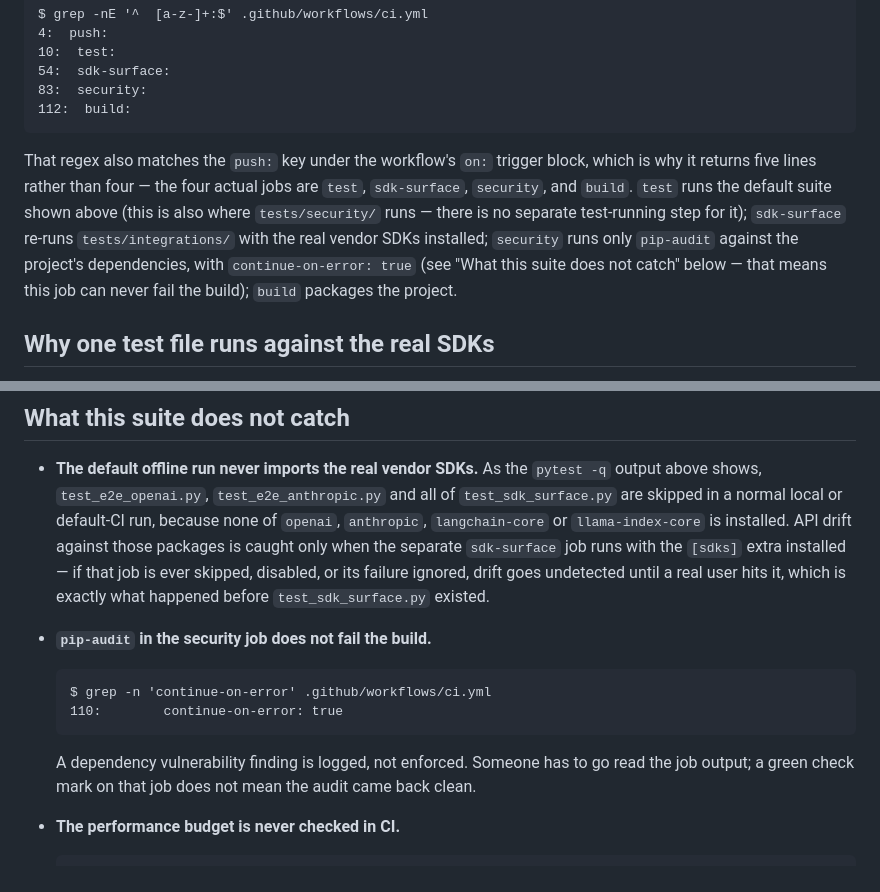
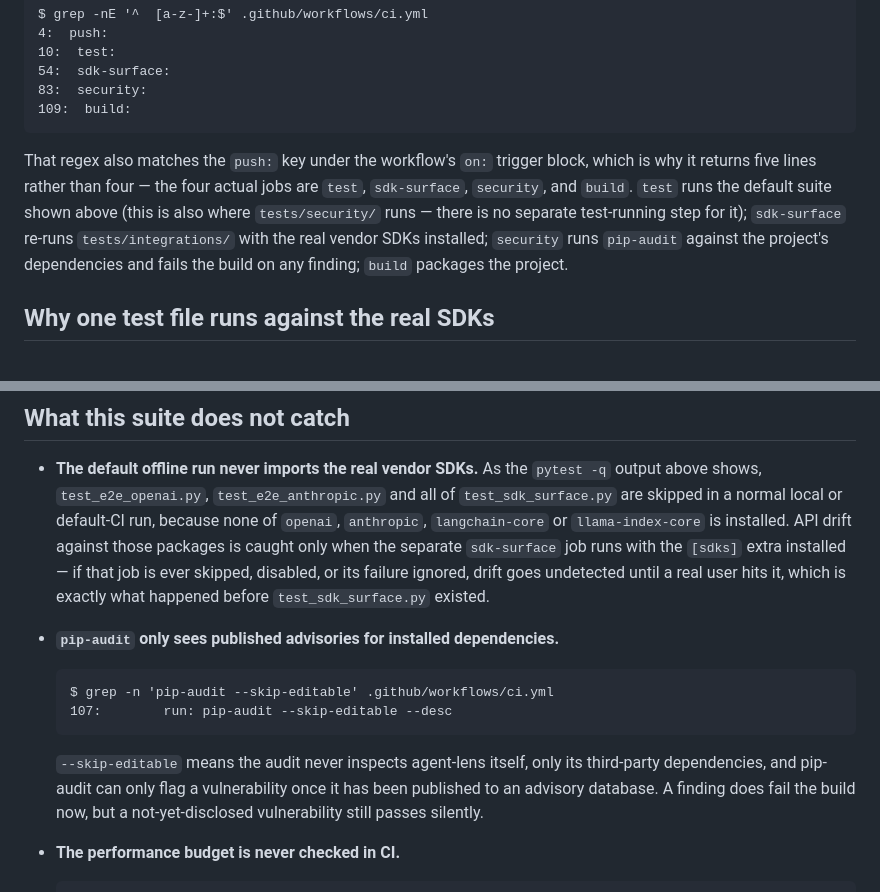
Before and after one commit to RAJUSHANIGARAPU/agent-lens, a Markdown page: docs/TESTING.md, 2 parts joined by grey strips. GitHub-like rendering.

Commit message:
docs(testing): the security job now fails the build
The security job's line number shifted and its continue-on-error
behavior is gone after the previous commit, so the CI-job-name
transcript, the job-description prose, and the "what this suite
does not catch" bullet were all stale. Re-ran the grep transcripts
against the edited workflow and replaced the continue-on-error
bullet with one that is still true: --skip-editable means the audit
never inspects agent-lens itself, and pip-audit only knows about
published advisories.

````diff
--- a/docs/TESTING.md
+++ b/docs/TESTING.md
@@ -244,7 +244,7 @@ $ grep -nE '^  [a-z-]+:$' .github/workflows/ci.yml
 10:  test:
 54:  sdk-surface:
 83:  security:
-112:  build:
+109:  build:
 ```
 
 That regex also matches the `push:` key under the workflow's `on:` trigger
@@ -253,9 +253,8 @@ jobs are `test`, `sdk-surface`, `security`, and `build`. `test` runs the
 default suite shown above (this is also where `tests/security/` runs — there
 is no separate test-running step for it); `sdk-surface` re-runs
 `tests/integrations/` with the real vendor SDKs installed; `security` runs
-only `pip-audit` against the project's dependencies, with `continue-on-error:
-true` (see "What this suite does not catch" below — that means this job can
-never fail the build); `build` packages the project.
+`pip-audit` against the project's dependencies and fails the build on any
+finding; `build` packages the project.
 
 ## Why one test file runs against the real SDKs
 
@@ -348,16 +347,17 @@ class could ever surface, since a stub accepts any override name.
   drift goes undetected until a real user hits it, which is exactly what
   happened before `test_sdk_surface.py` existed.
 
-- **`pip-audit` in the security job does not fail the build.**
+- **`pip-audit` only sees published advisories for installed dependencies.**
 
   ```
-  $ grep -n 'continue-on-error' .github/workflows/ci.yml
-  110:        continue-on-error: true
+  $ grep -n 'pip-audit --skip-editable' .github/workflows/ci.yml
+  107:        run: pip-audit --skip-editable --desc
   ```
 
-  A dependency vulnerability finding is logged, not enforced. Someone has to
-  go read the job output; a green check mark on that job does not mean the
-  audit came back clean.
+  `--skip-editable` means the audit never inspects agent-lens itself, only
+  its third-party dependencies, and pip-audit can only flag a vulnerability
+  once it has been published to an advisory database. A finding does fail
+  the build now, but a not-yet-disclosed vulnerability still passes silently.
 
 - **The performance budget is never checked in CI.**
 
````
